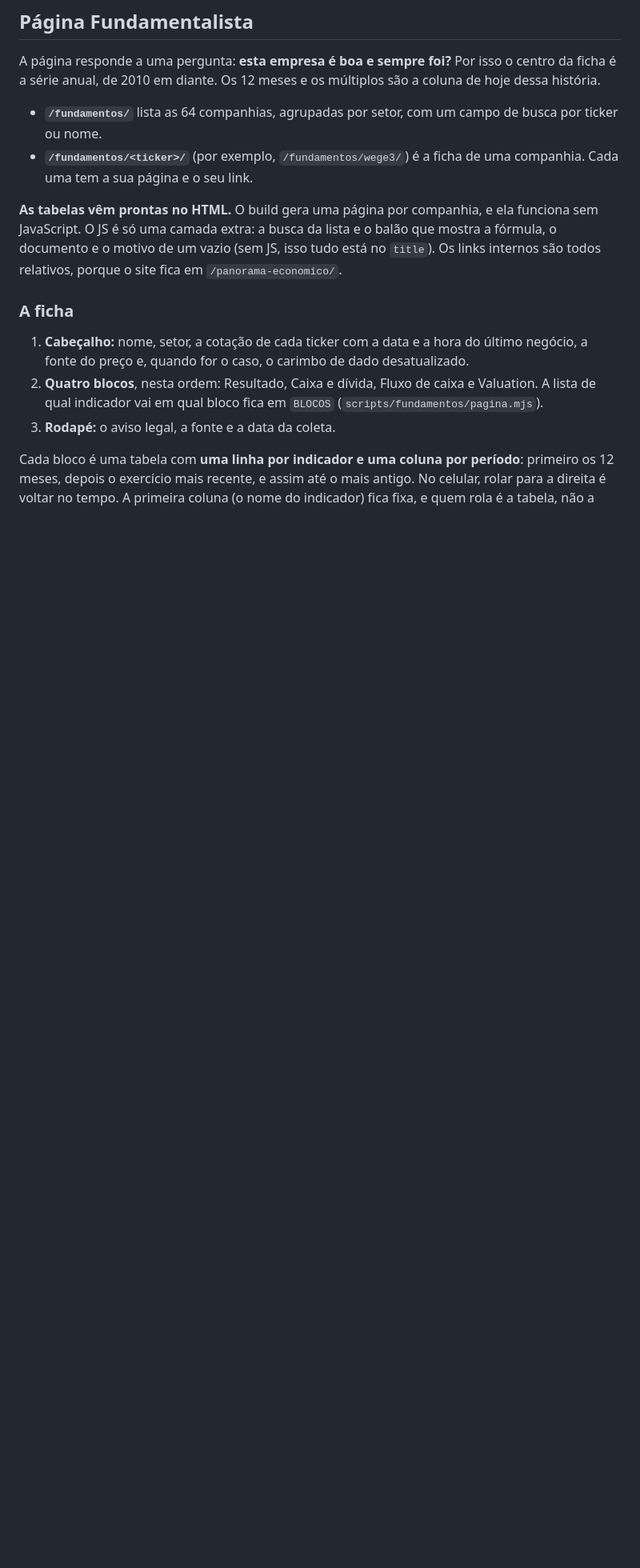
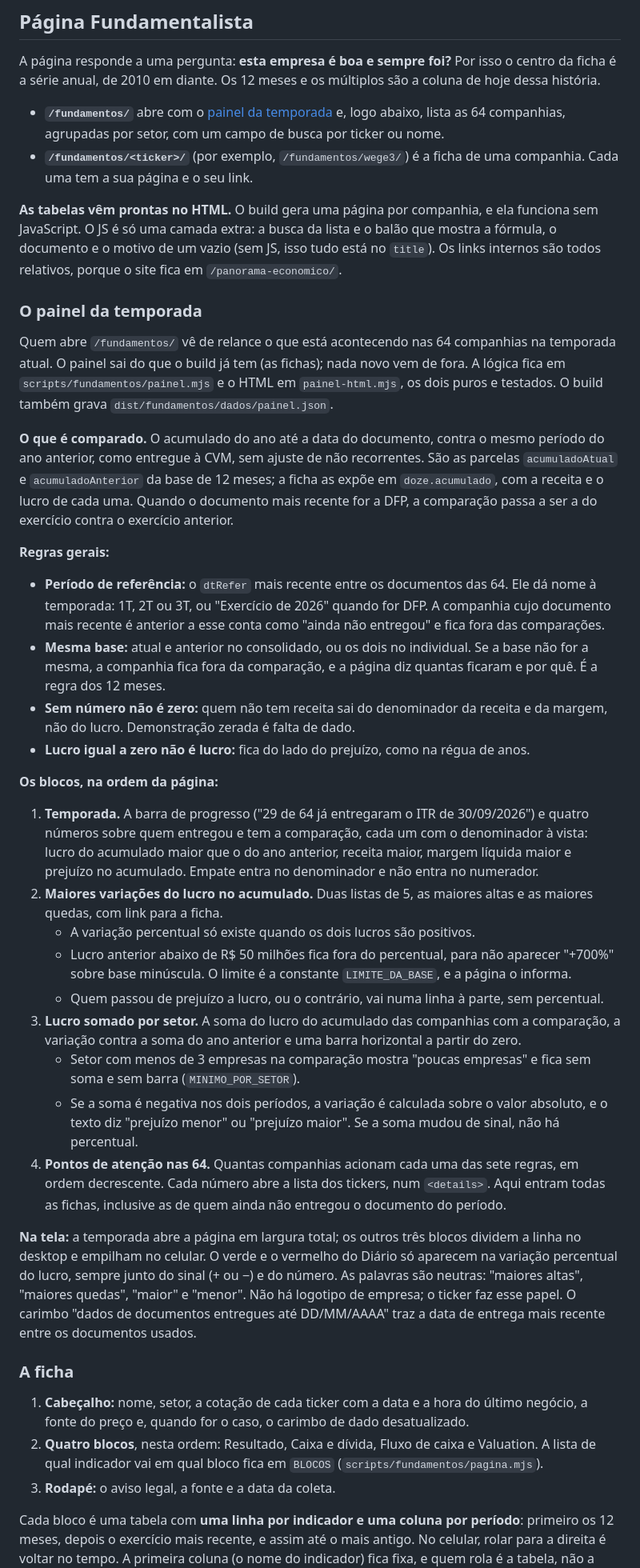
Before and after one commit to rodrigoab1980/panorama-economico, a Markdown page: README.md, the part around one of its changes. Shown at 80% size. GitHub-like rendering; blank space fills up the shorter version.

Commit message:
docs: painel da temporada no README e no changelog (#66)
Co-Authored-By: Claude Fable 5.2 <noreply@anthropic.com>

```diff
--- a/README.md
+++ b/README.md
@@ -276,10 +276,37 @@ São só dados e regras à vista. Nada aqui é recomendação de investimento.
 
 A página responde a uma pergunta: **esta empresa é boa e sempre foi?** Por isso o centro da ficha é a série anual, de 2010 em diante. Os 12 meses e os múltiplos são a coluna de hoje dessa história.
 
-- **`/fundamentos/`** lista as 64 companhias, agrupadas por setor, com um campo de busca por ticker ou nome.
+- **`/fundamentos/`** abre com o [painel da temporada](#o-painel-da-temporada) e, logo abaixo, lista as 64 companhias, agrupadas por setor, com um campo de busca por ticker ou nome.
 - **`/fundamentos/<ticker>/`** (por exemplo, `/fundamentos/wege3/`) é a ficha de uma companhia. Cada uma tem a sua página e o seu link.
 
 **As tabelas vêm prontas no HTML.** O build gera uma página por companhia, e ela funciona sem JavaScript. O JS é só uma camada extra: a busca da lista e o balão que mostra a fórmula, o documento e o motivo de um vazio (sem JS, isso tudo está no `title`). Os links internos são todos relativos, porque o site fica em `/panorama-economico/`.
+
+### O painel da temporada
+
+Quem abre `/fundamentos/` vê de relance o que está acontecendo nas 64 companhias na temporada atual. O painel sai do que o build já tem (as fichas); nada novo vem de fora. A lógica fica em `scripts/fundamentos/painel.mjs` e o HTML em `painel-html.mjs`, os dois puros e testados. O build também grava `dist/fundamentos/dados/painel.json`.
+
+**O que é comparado.** O acumulado do ano até a data do documento, contra o mesmo período do ano anterior, como entregue à CVM, sem ajuste de não recorrentes. São as parcelas `acumuladoAtual` e `acumuladoAnterior` da base de 12 meses; a ficha as expõe em `doze.acumulado`, com a receita e o lucro de cada uma. Quando o documento mais recente for a DFP, a comparação passa a ser a do exercício contra o exercício anterior.
+
+**Regras gerais:**
+
+- **Período de referência:** o `dtRefer` mais recente entre os documentos das 64. Ele dá nome à temporada: 1T, 2T ou 3T, ou "Exercício de 2026" quando for DFP. A companhia cujo documento mais recente é anterior a esse conta como "ainda não entregou" e fica fora das comparações.
+- **Mesma base:** atual e anterior no consolidado, ou os dois no individual. Se a base não for a mesma, a companhia fica fora da comparação, e a página diz quantas ficaram e por quê. É a regra dos 12 meses.
+- **Sem número não é zero:** quem não tem receita sai do denominador da receita e da margem, não do lucro. Demonstração zerada é falta de dado.
+- **Lucro igual a zero não é lucro:** fica do lado do prejuízo, como na régua de anos.
+
+**Os blocos, na ordem da página:**
+
+1. **Temporada.** A barra de progresso ("29 de 64 já entregaram o ITR de 30/09/2026") e quatro números sobre quem entregou e tem a comparação, cada um com o denominador à vista: lucro do acumulado maior que o do ano anterior, receita maior, margem líquida maior e prejuízo no acumulado. Empate entra no denominador e não entra no numerador.
+2. **Maiores variações do lucro no acumulado.** Duas listas de 5, as maiores altas e as maiores quedas, com link para a ficha.
+   - A variação percentual só existe quando os dois lucros são positivos.
+   - Lucro anterior abaixo de R$ 50 milhões fica fora do percentual, para não aparecer "+700%" sobre base minúscula. O limite é a constante `LIMITE_DA_BASE`, e a página o informa.
+   - Quem passou de prejuízo a lucro, ou o contrário, vai numa linha à parte, sem percentual.
+3. **Lucro somado por setor.** A soma do lucro do acumulado das companhias com a comparação, a variação contra a soma do ano anterior e uma barra horizontal a partir do zero.
+   - Setor com menos de 3 empresas na comparação mostra "poucas empresas" e fica sem soma e sem barra (`MINIMO_POR_SETOR`).
+   - Se a soma é negativa nos dois períodos, a variação é calculada sobre o valor absoluto, e o texto diz "prejuízo menor" ou "prejuízo maior". Se a soma mudou de sinal, não há percentual.
+4. **Pontos de atenção nas 64.** Quantas companhias acionam cada uma das sete regras, em ordem decrescente. Cada número abre a lista dos tickers, num `<details>`. Aqui entram todas as fichas, inclusive as de quem ainda não entregou o documento do período.
+
+**Na tela:** a temporada abre a página em largura total; os outros três blocos dividem a linha no desktop e empilham no celular. O verde e o vermelho do Diário só aparecem na variação percentual do lucro, sempre junto do sinal (+ ou −) e do número. As palavras são neutras: "maiores altas", "maiores quedas", "maior" e "menor". Não há logotipo de empresa; o ticker faz esse papel. O carimbo "dados de documentos entregues até DD/MM/AAAA" traz a data de entrega mais recente entre os documentos usados.
 
 ### A ficha
 
```
Also changed, not shown: other parts of README.md (+3 -0 lines), CHANGELOG.md (+1 -0 lines).
